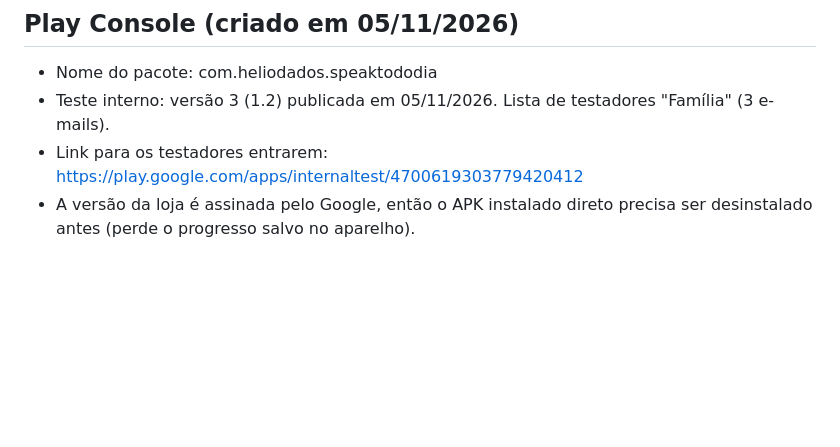
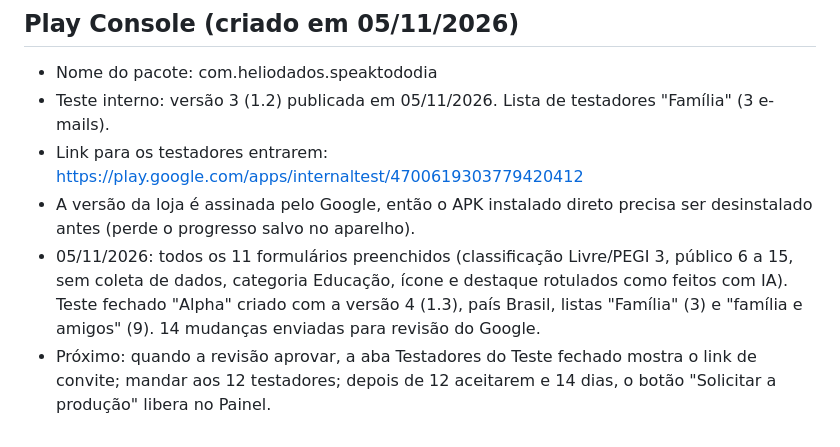
Before and after one commit to heliodados/speak-todo-dia, a Markdown page: play-store/listagem.md, the part around the change. Rendered like a GitHub page; blank space fills up the shorter version.

Commit message:
Play Console: formularios concluidos e teste fechado 1.3 enviado para revisao
Co-Authored-By: Claude Fable 5.1 <noreply@anthropic.com>

```diff
--- a/play-store/listagem.md
+++ b/play-store/listagem.md
@@ -63,3 +63,5 @@ Antes da publicação aberta, o Google exige 14 dias de teste fechado com 12 tes
 - Teste interno: versão 3 (1.2) publicada em 05/11/2026. Lista de testadores "Família" (3 e-mails).
 - Link para os testadores entrarem: https://play.google.com/apps/internaltest/4700619303779420412
 - A versão da loja é assinada pelo Google, então o APK instalado direto precisa ser desinstalado antes (perde o progresso salvo no aparelho).
+- 05/11/2026: todos os 11 formulários preenchidos (classificação Livre/PEGI 3, público 6 a 15, sem coleta de dados, categoria Educação, ícone e destaque rotulados como feitos com IA). Teste fechado "Alpha" criado com a versão 4 (1.3), país Brasil, listas "Família" (3) e "família e amigos" (9). 14 mudanças enviadas para revisão do Google.
+- Próximo: quando a revisão aprovar, a aba Testadores do Teste fechado mostra o link de convite; mandar aos 12 testadores; depois de 12 aceitarem e 14 dias, o botão "Solicitar a produção" libera no Painel.
```
